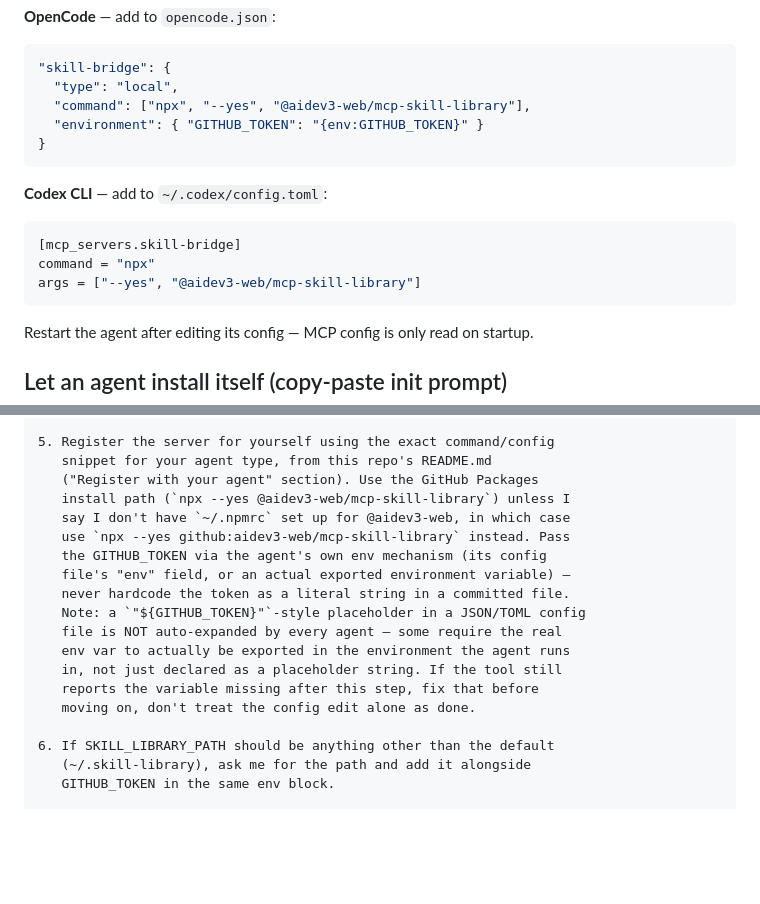
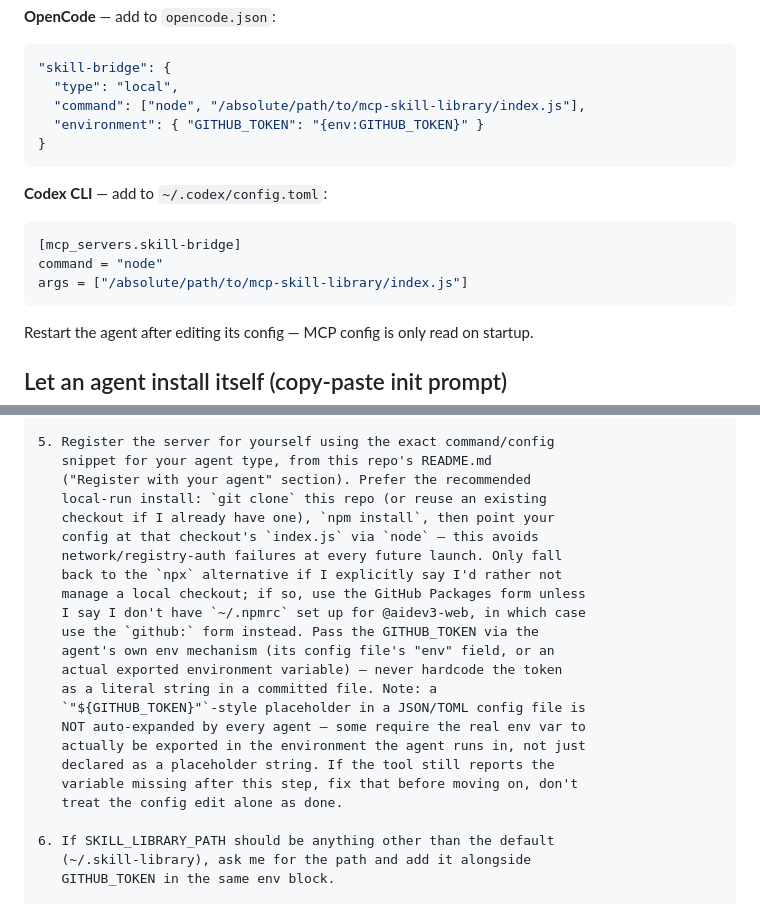
Before and after one commit to aidev3-web/mcp-skill-library, a Markdown page: README.md, 2 parts joined by grey strips. Rendered like a GitHub page; blank space fills up the shorter version.

````diff
--- a/README.md
+++ b/README.md
@@ -84,7 +106,7 @@ claude mcp add --scope user skill-bridge -- npx --yes @aidev3-web/mcp-skill-libr
 ```json
 "skill-bridge": {
   "type": "local",
-  "command": ["npx", "--yes", "@aidev3-web/mcp-skill-library"],
+  "command": ["node", "/absolute/path/to/mcp-skill-library/index.js"],
   "environment": { "GITHUB_TOKEN": "{env:GITHUB_TOKEN}" }
 }
 ```
@@ -92,8 +114,8 @@ claude mcp add --scope user skill-bridge -- npx --yes @aidev3-web/mcp-skill-libr
 **Codex CLI** — add to `~/.codex/config.toml`:
 ```toml
 [mcp_servers.skill-bridge]
-command = "npx"
-args = ["--yes", "@aidev3-web/mcp-skill-library"]
+command = "node"
+args = ["/absolute/path/to/mcp-skill-library/index.js"]
 ```
 
 Restart the agent after editing its config — MCP config is only read on startup.
@@ -148,19 +170,24 @@ Install and register the "skill-bridge" MCP server
 
 5. Register the server for yourself using the exact command/config
    snippet for your agent type, from this repo's README.md
-   ("Register with your agent" section). Use the GitHub Packages
-   install path (`npx --yes @aidev3-web/mcp-skill-library`) unless I
-   say I don't have `~/.npmrc` set up for @aidev3-web, in which case
-   use `npx --yes github:aidev3-web/mcp-skill-library` instead. Pass
-   the GITHUB_TOKEN via the agent's own env mechanism (its config
-   file's "env" field, or an actual exported environment variable) —
-   never hardcode the token as a literal string in a committed file.
-   Note: a `"${GITHUB_TOKEN}"`-style placeholder in a JSON/TOML config
-   file is NOT auto-expanded by every agent — some require the real
-   env var to actually be exported in the environment the agent runs
-   in, not just declared as a placeholder string. If the tool still
-   reports the variable missing after this step, fix that before
-   moving on, don't treat the config edit alone as done.
+   ("Register with your agent" section). Prefer the recommended
+   local-run install: `git clone` this repo (or reuse an existing
+   checkout if I already have one), `npm install`, then point your
+   config at that checkout's `index.js` via `node` — this avoids
+   network/registry-auth failures at every future launch. Only fall
+   back to the `npx` alternative if I explicitly say I'd rather not
+   manage a local checkout; if so, use the GitHub Packages form unless
+   I say I don't have `~/.npmrc` set up for @aidev3-web, in which case
+   use the `github:` form instead. Pass the GITHUB_TOKEN via the
+   agent's own env mechanism (its config file's "env" field, or an
+   actual exported environment variable) — never hardcode the token
+   as a literal string in a committed file. Note: a
+   `"${GITHUB_TOKEN}"`-style placeholder in a JSON/TOML config file is
+   NOT auto-expanded by every agent — some require the real env var to
+   actually be exported in the environment the agent runs in, not just
+   declared as a placeholder string. If the tool still reports the
+   variable missing after this step, fix that before moving on, don't
+   treat the config edit alone as done.
 
 6. If SKILL_LIBRARY_PATH should be anything other than the default
    (~/.skill-library), ask me for the path and add it alongside
````
Also changed, not shown: other parts of README.md (+51 -29 lines).
